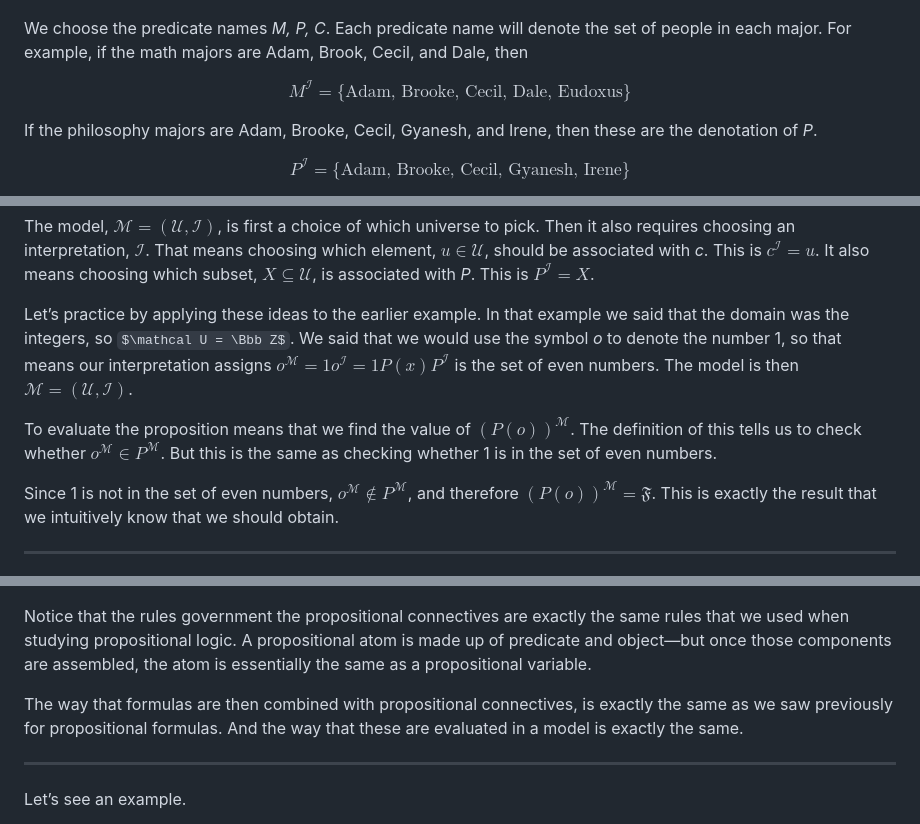
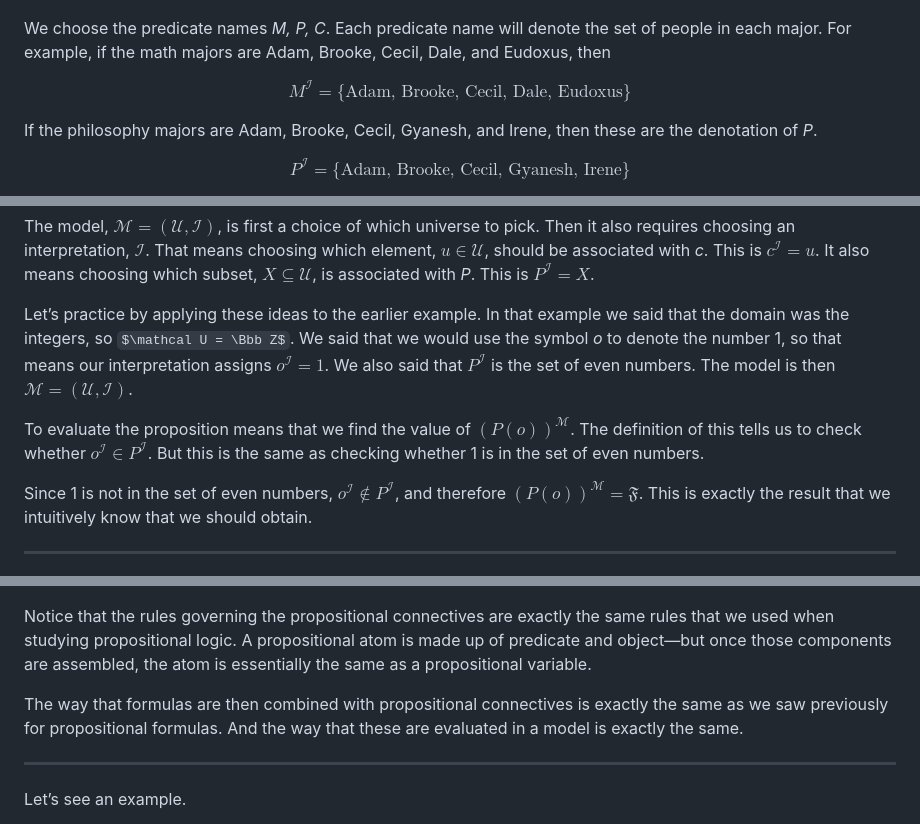
Before and after one commit to axiomtutor/mathreason, a Markdown page: obsidian/Mathematical Reasoning and Discrete Math/Chapter4PredSynSem.md, 3 parts joined by grey strips. Rendered like a GitHub page; some formulas as TeX source.

Commit message:
Ch. 4: fix garbled sentence and majors mismatch, notation and prose cleanup
- A sentence about the interpretation of 'o' had a wrong \$o^M=1\$
  fragment immediately followed by a duplicate, correct \$o^I=1\$
  fragment, then a stray floating \$P(x)\$ -- all mashed together
  with no spacing. Reduced to one clean, correctly-notated sentence.
- The math-majors example said the majors are 'Adam, Brook, Cecil,
  and Dale' (4 people, and misspells Brooke) but the formula right
  below lists 5, including Eudoxus. The earlier Venn-diagram
  description (5 math majors; 2 triple-majors + 1 math-philosophy
  double-major = 3-way overlap with philosophy) only checks out if
  Eudoxus is included. Fixed the prose to match.
- Fixed 5 more instances (across two worked examples) where a bare
  object/predicate symbol carried the M superscript instead of I --
  the document's own note two sections earlier says M is for
  formulas and I is for objects/predicates.
- Fixed 'is suppose to' -> 'is supposed to' and 'rules government'
  -> 'rules governing'.
- One comma splice between subject and verb.

```diff
--- a/obsidian/Mathematical Reasoning and Discrete Math/Chapter4PredSynSem.md
+++ b/obsidian/Mathematical Reasoning and Discrete Math/Chapter4PredSynSem.md
@@ -82,7 +82,7 @@ $$
 \end{aligned}
 $$
 
-We choose the predicate names *M, P, C*.  Each predicate name will denote the set of people in each major.  For example, if the math majors are Adam, Brook, Cecil, and Dale, then
+We choose the predicate names *M, P, C*.  Each predicate name will denote the set of people in each major.  For example, if the math majors are Adam, Brooke, Cecil, Dale, and Eudoxus, then
 
 $$
 M^{\mathcal I} = \{\text{Adam, Brooke, Cecil, Dale, Eudoxus}\}
@@ -273,11 +273,11 @@ On the right is the basic semantic object, the universe, $\mathcal U$—the set
 
 The model, $\mathcal M=(\mathcal U,\mathcal I)$, is first a choice of which universe to pick.  Then it also requires choosing an interpretation, $\mathcal I$.  That means choosing which element, $u\in \mathcal U$, should be associated with *c*.  This is $c^{\mathcal I}=u$.  It also means choosing which subset, $X\subseteq \mathcal U$, is associated with *P*.  This is $P^{\mathcal I}=X$.
 
-Let’s practice by applying these ideas to the earlier example.  In that example we said that the domain was the integers, so $\mathcal U = \Bbb Z$.  We said that we would use the symbol *o* to denote the number 1, so that means our interpretation assigns $o^{\mathcal M}=1$$o^{\mathcal I} = 1$$P(x)$$P^{\mathcal I}$ is the set of even numbers.  The model is then $\mathcal M=(\mathcal U,\mathcal I)$.
+Let’s practice by applying these ideas to the earlier example.  In that example we said that the domain was the integers, so $\mathcal U = \Bbb Z$.  We said that we would use the symbol *o* to denote the number 1, so that means our interpretation assigns $o^{\mathcal I} = 1$.  We also said that $P^{\mathcal I}$ is the set of even numbers.  The model is then $\mathcal M=(\mathcal U,\mathcal I)$.
 
-To evaluate the proposition means that we find the value of $(P(o))^{\mathcal M}$.  The definition of this tells us to check whether $o^{\mathcal M}\in P^{\mathcal M}$.  But this is the same as checking whether 1 is in the set of even numbers.
+To evaluate the proposition means that we find the value of $(P(o))^{\mathcal M}$.  The definition of this tells us to check whether $o^{\mathcal I}\in P^{\mathcal I}$.  But this is the same as checking whether 1 is in the set of even numbers.
 
-Since 1 is not in the set of even numbers, $o^{\mathcal M}\notin P^{\mathcal M}$, and therefore $(P(o))^{\mathcal M}=\mathfrak{F}$.  This is exactly the result that we intuitively know that we should obtain.
+Since 1 is not in the set of even numbers, $o^{\mathcal I}\notin P^{\mathcal I}$, and therefore $(P(o))^{\mathcal M}=\mathfrak{F}$.  This is exactly the result that we intuitively know that we should obtain.
 
 ---
 
@@ -382,9 +382,9 @@ Here we discussed an example of conjunction at length.  The discussion of disjun
 > \end{aligned}
 > $$
 
-Notice that the rules government the propositional connectives are exactly the same rules that we used when studying propositional logic.  A propositional atom is made up of predicate and object—but once those components are assembled, the atom is essentially the same as a propositional variable.
+Notice that the rules governing the propositional connectives are exactly the same rules that we used when studying propositional logic.  A propositional atom is made up of predicate and object—but once those components are assembled, the atom is essentially the same as a propositional variable.
 
-The way that formulas are then combined with propositional connectives, is exactly the same as we saw previously for propositional formulas. And the way that these are evaluated in a model is exactly the same.
+The way that formulas are then combined with propositional connectives is exactly the same as we saw previously for propositional formulas. And the way that these are evaluated in a model is exactly the same.
 
 ---
 
```
Also changed, not shown: other parts of obsidian/Mathematical Reasoning and Discrete Math/Chapter4PredSynSem.md (+2 -2 lines).
